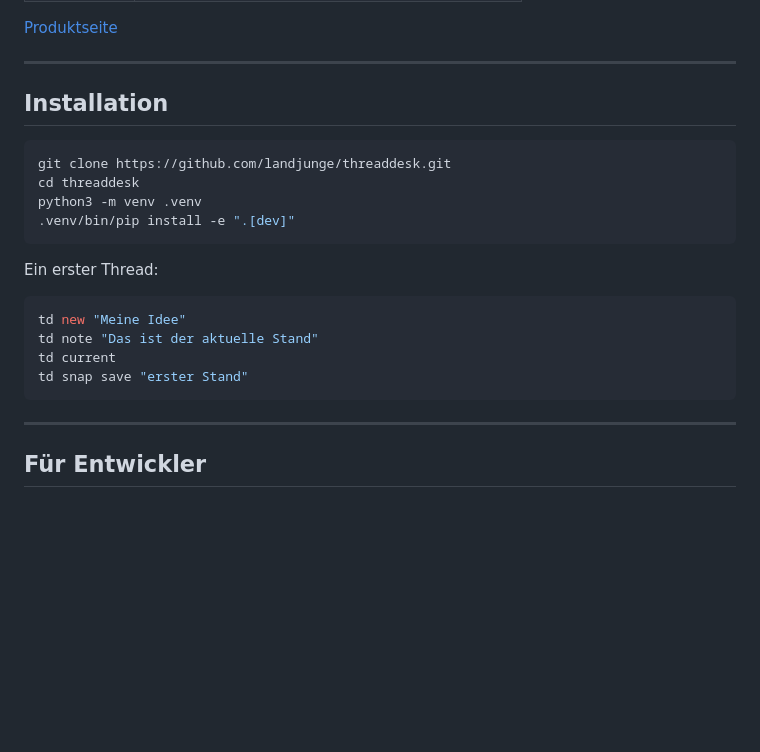
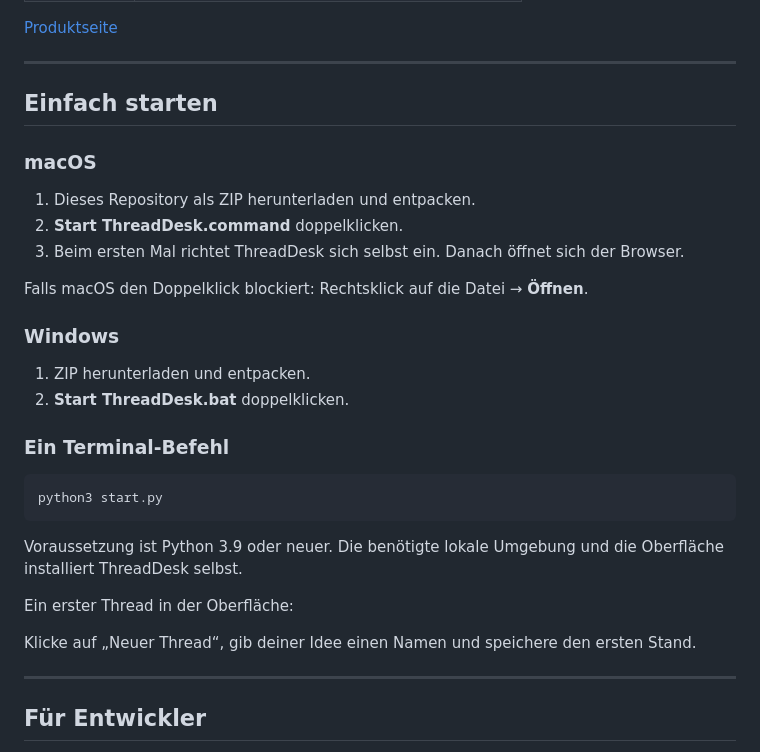
Before and after one commit to landjunge/threaddesk, a Markdown page: README.md, the part around the change. Drawn GitHub-style; blank space fills up the shorter version.

Commit message:
docs: replace broken install steps with simple start

```diff
--- a/README.md
+++ b/README.md
@@ -50,23 +50,32 @@ ThreadDesk merkt sich diesen Stand. Jeder Arbeitsbereich wird zu einem eigenen T
 
 ---
 
-## Installation
+## Einfach starten
+
+### macOS
+
+1. Dieses Repository als ZIP herunterladen und entpacken.
+2. **Start ThreadDesk.command** doppelklicken.
+3. Beim ersten Mal richtet ThreadDesk sich selbst ein. Danach öffnet sich der Browser.
+
+Falls macOS den Doppelklick blockiert: Rechtsklick auf die Datei → **Öffnen**.
+
+### Windows
+
+1. ZIP herunterladen und entpacken.
+2. **Start ThreadDesk.bat** doppelklicken.
+
+### Ein Terminal-Befehl
 
 ~~~sh
-git clone https://github.com/landjunge/threaddesk.git
-cd threaddesk
-python3 -m venv .venv
-.venv/bin/pip install -e ".[dev]"
+python3 start.py
 ~~~
 
-Ein erster Thread:
+Voraussetzung ist Python 3.9 oder neuer. Die benötigte lokale Umgebung und die Oberfläche installiert ThreadDesk selbst.
 
-~~~sh
-td new "Meine Idee"
-td note "Das ist der aktuelle Stand"
-td current
-td snap save "erster Stand"
-~~~
+Ein erster Thread in der Oberfläche:
+
+Klicke auf „Neuer Thread“, gib deiner Idee einen Namen und speichere den ersten Stand.
 
 ---
 
```
